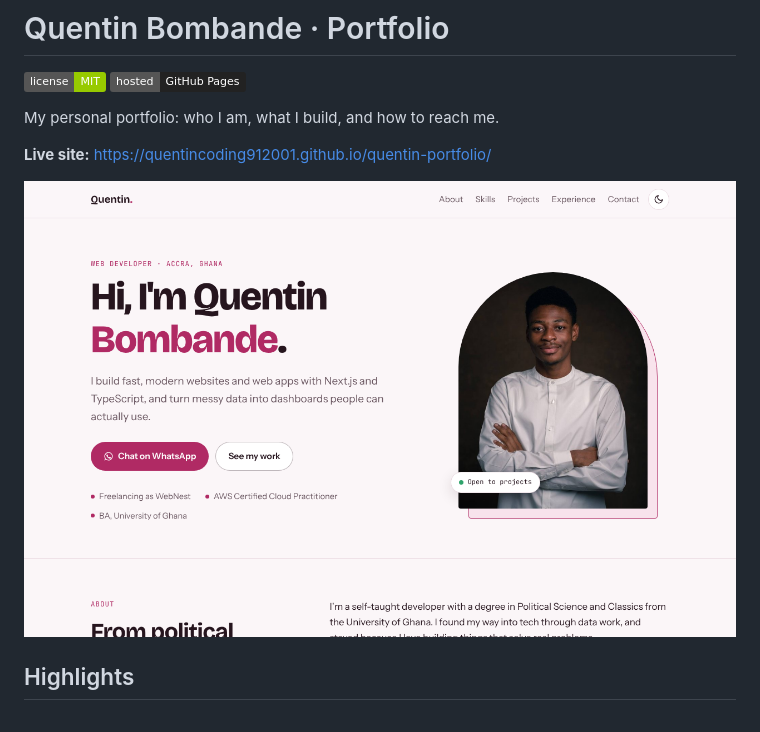
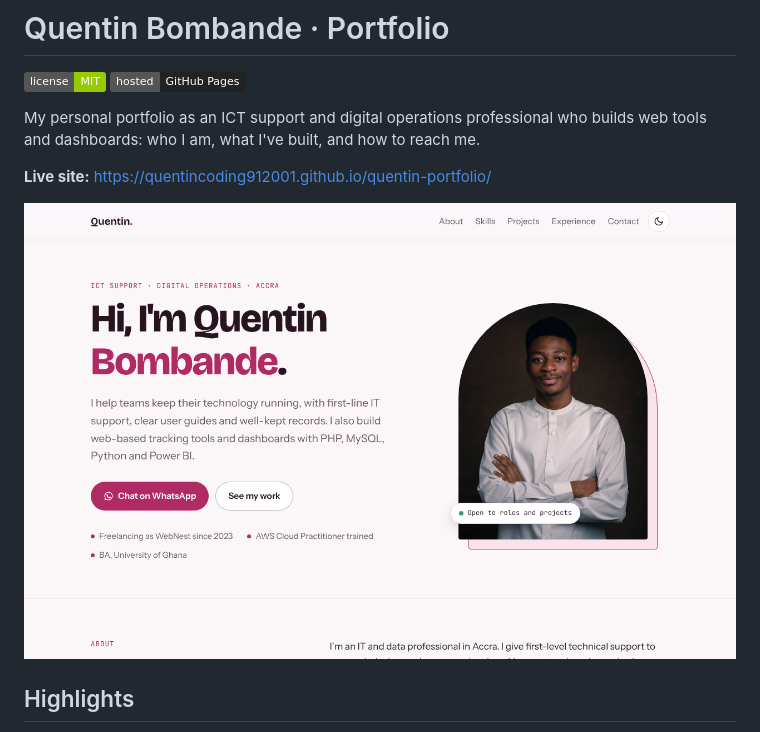
Before and after one commit to QuentinCoding912001/quentin-portfolio, a Markdown page: README.md, the part around the change. Rendered like a GitHub page; pictures changed too: docs/screenshot.png; badges without logos.

```diff
--- a/README.md
+++ b/README.md
@@ -2,7 +2,7 @@
 
 ![License: MIT](https://img.shields.io/badge/license-MIT-green) ![Hosted on GitHub Pages](https://img.shields.io/badge/hosted-GitHub%20Pages-222)
 
-My personal portfolio: who I am, what I build, and how to reach me.
+My personal portfolio as an ICT support and digital operations professional who builds web tools and dashboards: who I am, what I've built, and how to reach me.
 
 **Live site:** https://quentincoding912001.github.io/quentin-portfolio/
 
```
Also changed, not shown: og-image.jpg, 2 other files.
